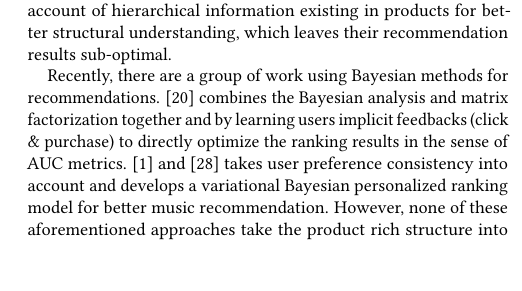
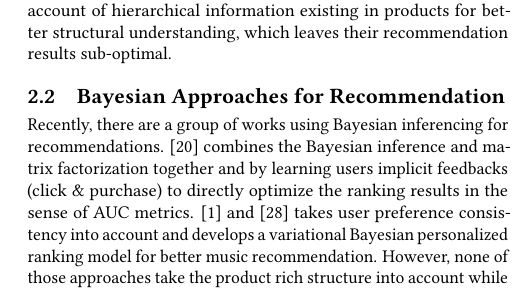
Before and after one commit to xzx111/hierarchical_bayesian, a LaTeX paper (writings/recsys2018.tex, which reads writings/related.tex): part of one column of page 2 of 5, cut so that both start at the same text. Compiled offline with pdfLaTeX.

Commit message:
adding some references and modify related work -2018-04-10

```diff
--- a/writings/related.tex
+++ b/writings/related.tex
@@ -1,7 +2,11 @@
 
-With the explosive growth of digital information over the Internet, the recommender system is considered to be one of the most effective approaches to overcome such information overload. Traditional recommendation algorithms such as item-based approaches including collaborative filtering \cite{Sarwar:2001:ICF:371920.372071,Su:2009:SCF:1592474.1722966} and matrix factorization \cite{Rendle:2010:FPM} recommend an item by learning the interaction between users and items, while content-based approaches including \cite{2011rsh..book...73L,Liu:2011,Yuan:2015} compare the auxiliary information of both user and item to recommend similar items. Further, by looking into time variant nature of recommender systems, there are time-aware recommendation approaches \cite{Gultekin_acollaborative,Tang_review:2013} that take \emph{time} as another input dimension besides item and user, which aims at explicitly modeling user interest over time slices to combine with various classic recommender algorithms. \cite{Koren:2010} develops a collaborative filtering type of approach with predictions from static average value combining with a dynamic changing factor.  \cite{Yin:2011} propose a user-tag-specific temporal interest model to track user interest over time by maximizing the time weighted data likelihood.  For better personalization, \cite{Guy:2009} propose an item-based recommender system combining with each user's social network information. Despite multiple branches of research regarding recommender system, none of these approaches take into account of hierarchical information existing in products for better structural understanding, which leaves their recommendation results sub-optimal.
+With the explosive growth of digital information over the Internet, the recommender system is considered to be one of the most effective approaches to overcome such information overload. Traditional recommendation algorithms such as item-based approaches including collaborative filtering \cite{Sarwar:2001:ICF:371920.372071,Su:2009:SCF:1592474.1722966} and matrix factorization \cite{Rendle:2010:FPM} recommend an item by learning the interaction between users and items, while content-based approaches including \cite{2011rsh..book...73L,Liu:2011,Yuan:2015} compare the auxiliary information of both user and item to recommend similar items.  Further, by looking into time variant nature of recommender systems, there are time-aware recommendation approaches \cite{Gultekin_acollaborative,Tang_review:2013} that take \emph{time} as another input dimension besides item and user, which aims at explicitly modeling user interest over time slices to combine with various classic recommender algorithms. \cite{Koren:2010} develops a collaborative filtering type of approach with predictions from static average value combining with a dynamic changing factor.  \cite{Yin:2011} propose a user-tag-specific temporal interest model to track user interest over time by maximizing the time weighted data likelihood.  For better personalization, \cite{Guy:2009} propose an item-based recommender system combining with each user's social network information. Despite multiple branches of research regarding recommender system, none of these approaches take into account of hierarchical information existing in products for better structural understanding, which leaves their recommendation results sub-optimal.
 
-Recently, there are a group of work using Bayesian methods for recommendations. \cite{rendle2009bpr} combines the Bayesian analysis and matrix factorization together and by learning users implicit feedbacks (click \& purchase) to directly optimize the ranking results in the sense of AUC metrics. \cite{Ben-Elazar:2017} and \cite{zhang2007efficient} takes user preference consistency into account and develops a variational Bayesian personalized ranking model for better music recommendation.  However, none of these aforementioned approaches take the product rich structure into account while learning the Bayesian model, therefore the product recommendation still remains imprecise.
+\subsection{Bayesian Approaches for Recommendation}
+
+Recently, there are a group of works using Bayesian inferencing for recommendations. \cite{rendle2009bpr} combines the Bayesian inference and matrix factorization together and by learning users implicit feedbacks (click \& purchase) to directly optimize the ranking results in the sense of AUC metrics. \cite{Ben-Elazar:2017} and \cite{zhang2007efficient} takes user preference consistency into account and develops a variational Bayesian personalized ranking model for better music recommendation.  However, none of those approaches take the product rich structure into account while learning the Bayesian models.  Given the fact that hierarchical structures widely exist in several use cases including e-commerce (Fig.\ref{XX} shows a typical e-commerce structure), social-network recommendation, music recommendation, etc. ignoring such rich structural infomation typically results in the Bayesian inference suboptimal approaches.
+
+\subsection{Hierarchical Recommender Systems}
 
 In this work, our method focuses on building a generic hierarchical Bayesian learning scheme that takes account of both the user preferences and product hidden structural properties. It is able to recommend products that align to users' long term tastes. Meanwhile the learned latent variables can be well interpreted and explained, which helps us well analyze and understand users interests and preference.
 
```
Also changed, not shown: references/bayesian_2.pdf (added), references/bayesian_3.pdf (added), references/beyesian_1.pdf (added), references/hierarchical_1.pdf (added), references/hierarchical_2.pdf (added), references/hierarchical_3.pdf (added), writings/related.tex (1 more changed lines), 7 other files.
